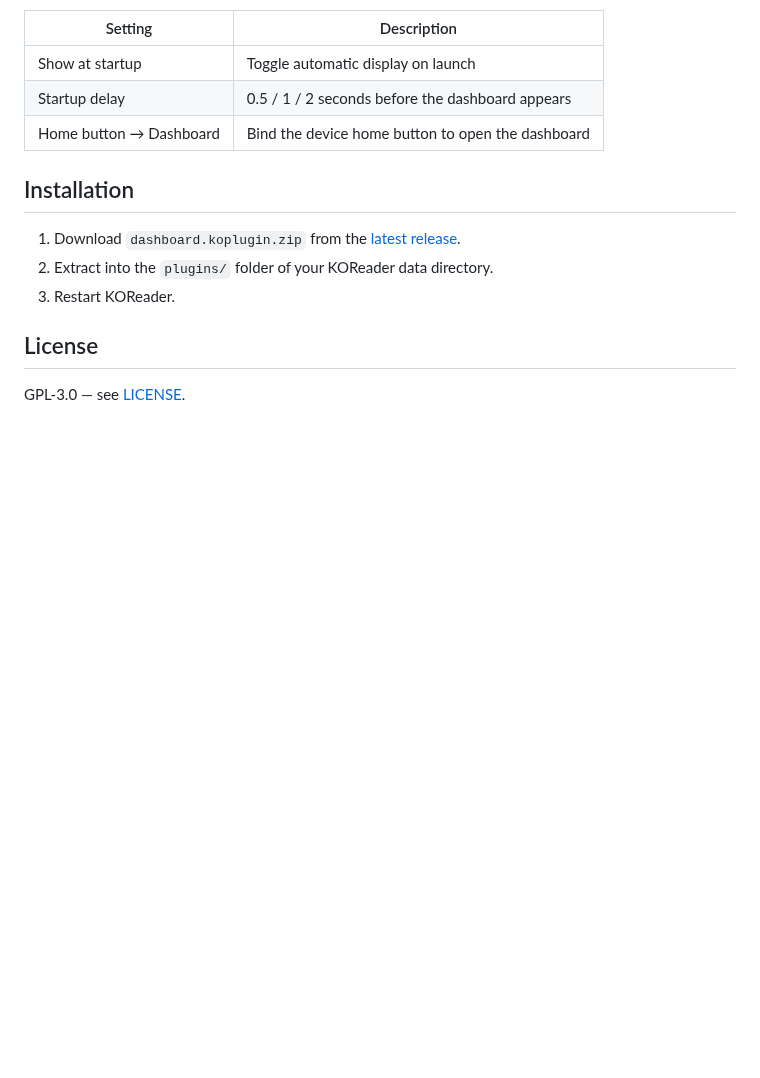
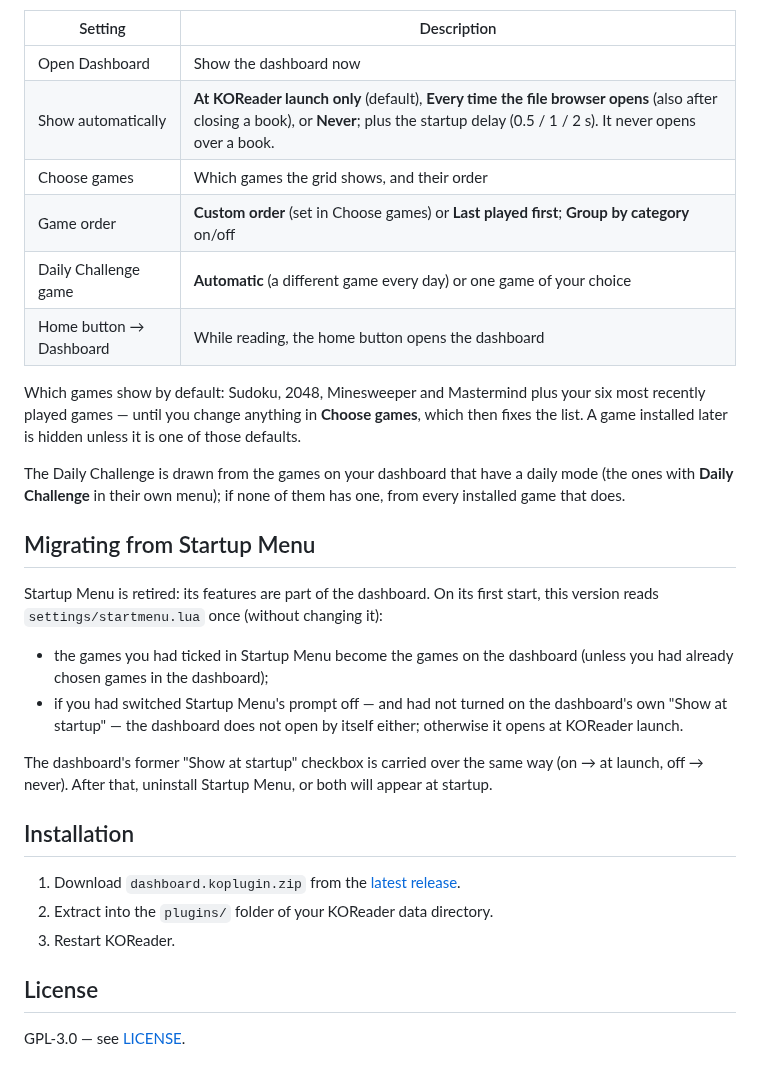
Before and after one commit to t2ym5u/dashboard.koplugin, a Markdown page: README.md, the part around one of its changes. Drawn GitHub-style; blank space fills up the shorter version.

```diff
--- a/README.md
+++ b/README.md
@@ -24,9 +49,36 @@ Accessed from the menu → **Tools** → **Dashboard**, or automatically at star
 
 | Setting | Description |
 |---------|-------------|
-| Show at startup | Toggle automatic display on launch |
-| Startup delay | 0.5 / 1 / 2 seconds before the dashboard appears |
-| Home button → Dashboard | Bind the device home button to open the dashboard |
+| Open Dashboard | Show the dashboard now |
+| Show automatically | **At KOReader launch only** (default), **Every time the file browser opens** (also after closing a book), or **Never**; plus the startup delay (0.5 / 1 / 2 s). It never opens over a book. |
+| Choose games | Which games the grid shows, and their order |
+| Game order | **Custom order** (set in Choose games) or **Last played first**; **Group by category** on/off |
+| Daily Challenge game | **Automatic** (a different game every day) or one game of your choice |
+| Home button → Dashboard | While reading, the home button opens the dashboard |
+
+Which games show by default: Sudoku, 2048, Minesweeper and Mastermind plus
+your six most recently played games — until you change anything in **Choose
+games**, which then fixes the list. A game installed later is hidden unless
+it is one of those defaults.
+
+The Daily Challenge is drawn from the games on your dashboard that have a
+daily mode (the ones with **Daily Challenge** in their own menu); if none of
+them has one, from every installed game that does.
+
+## Migrating from Startup Menu
+
+Startup Menu is retired: its features are part of the dashboard. On its first
+start, this version reads `settings/startmenu.lua` once (without changing it):
+
+- the games you had ticked in Startup Menu become the games on the dashboard
+  (unless you had already chosen games in the dashboard);
+- if you had switched Startup Menu's prompt off — and had not turned on the
+  dashboard's own "Show at startup" — the dashboard does not open by itself
+  either; otherwise it opens at KOReader launch.
+
+The dashboard's former "Show at startup" checkbox is carried over the same
+way (on → at launch, off → never). After that, uninstall Startup Menu, or both
+will appear at startup.
 
 ## Installation
 
```
Also changed, not shown: other parts of README.md (+35 -10 lines), CHANGELOG.md (+31 -0 lines), images/dashboard.png (added), 16 other files.
